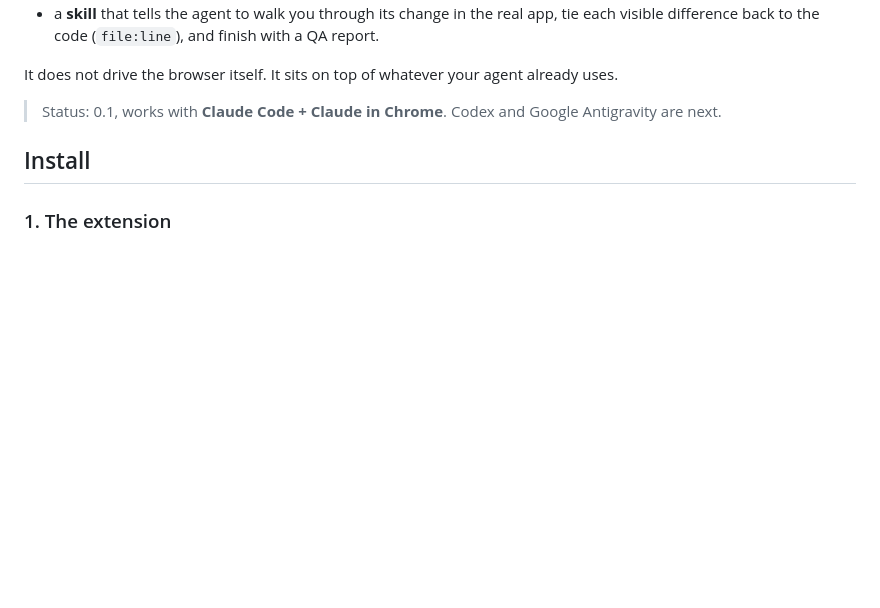
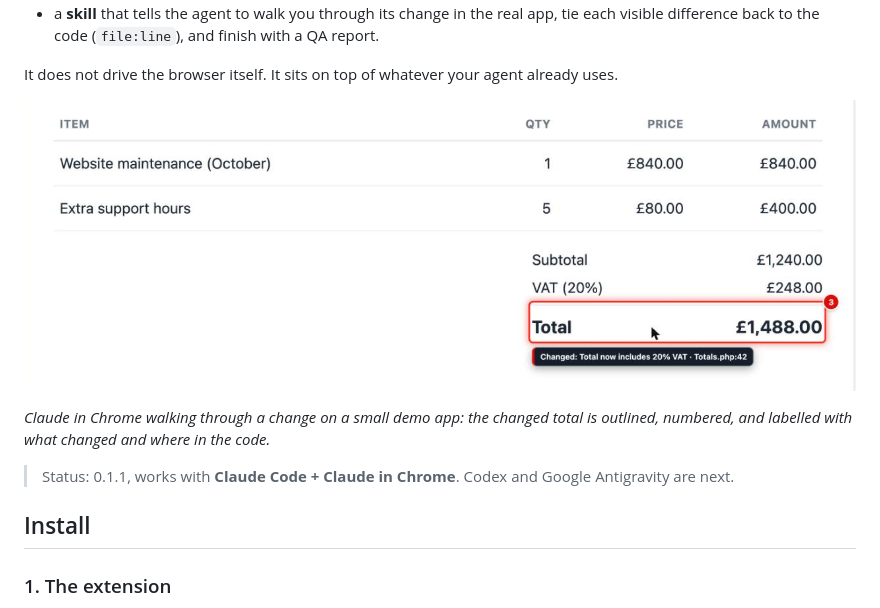
Before and after one commit to ahmadrazainbox/over-the-shoulder, a Markdown page: README.md, the part around the change. Rendered like a GitHub page; pictures changed too: docs/screenshot.png (added); blank space fills up the shorter version.

Commit message:
Release 0.1.1: new icon in the download, README screenshot
- Version 0.1.1 everywhere (the version test checks all five places).
- CHANGELOG: 0.1.1 dated 2026-10-29 (the new icon).
- README: a real screenshot of the overlay at the top, so visitors see
  what it does before reading.

Co-Authored-By: Claude Opus 5.5 <noreply@anthropic.com>

```diff
--- a/README.md
+++ b/README.md
@@ -12,7 +12,12 @@ part. Over the Shoulder lets your agent show you, in your own Chrome, one visibl
 
 It does not drive the browser itself. It sits on top of whatever your agent already uses.
 
-> Status: 0.1, works with **Claude Code + Claude in Chrome**. Codex and Google Antigravity are next.
+![The overlay on a demo invoice page: the changed total outlined in red with step badge 3 and a finding label](docs/screenshot.png)
+
+*Claude in Chrome walking through a change on a small demo app: the changed total is outlined, numbered,
+and labelled with what changed and where in the code.*
+
+> Status: 0.1.1, works with **Claude Code + Claude in Chrome**. Codex and Google Antigravity are next.
 
 ## Install
 
```
Also changed, not shown: CHANGELOG.md (+1 -1 lines), 4 other files.
